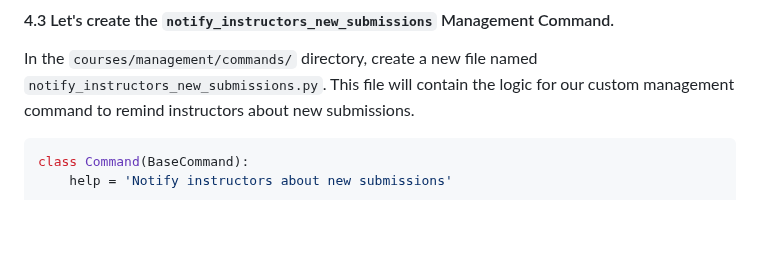
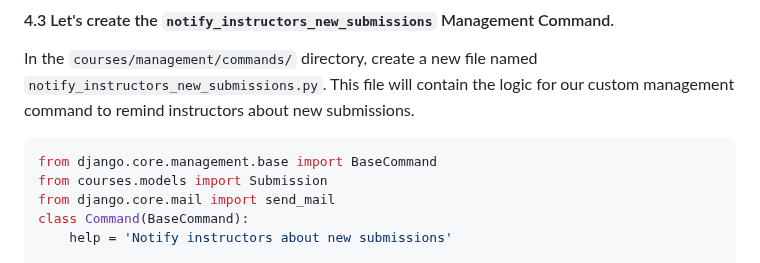
Before and after one commit to Rafat-Bin/SDEV2401-Spring-Codes, a Markdown page: Module 7/18-custom-management-commands-start/README.md, the part around the change. Drawn GitHub-style; blank space fills up the shorter version.

````diff
--- a/Module 7/18-custom-management-commands-start/README.md
+++ b/Module 7/18-custom-management-commands-start/README.md
@@ -257,6 +257,9 @@ This is to "fake" sending emails by printing them to the console instead.
 In the `courses/management/commands/` directory, create a new file named `notify_instructors_new_submissions.py`. This file will contain the logic for our custom management command to remind instructors about new submissions.
 
 ```python
+from django.core.management.base import BaseCommand
+from courses.models import Submission
+from django.core.mail import send_mail
 class Command(BaseCommand):
     help = 'Notify instructors about new submissions'
 
````
